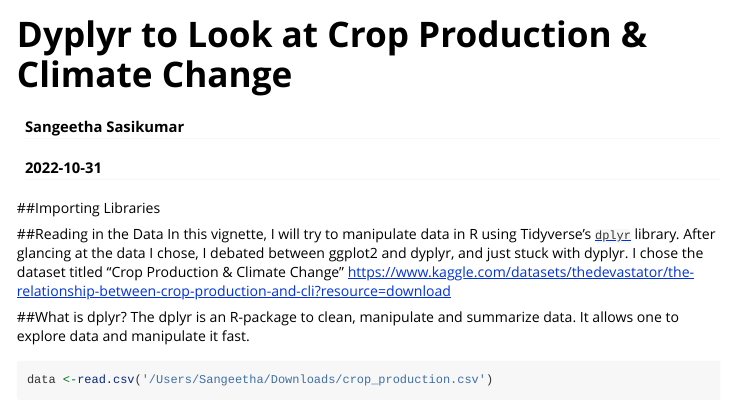
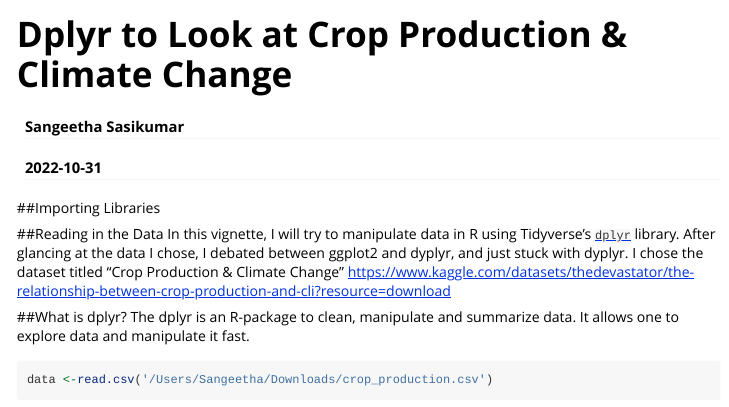
Before and after one commit to andrewbowen19/FALL2022TIDYVERSE, an R Markdown document (Tidyverse-create.Rmd): the page in a window 1100 px wide, from its top. Rendered offline with R 4.5, knitr and Pandoc, with nearby package versions; some code elsewhere in the file could not run offline; long lines of code are wrapped.

Commit message:
Update Tidyverse-create.Rmd

```diff
--- a/Tidyverse-create.Rmd
+++ b/Tidyverse-create.Rmd
@@ -1,5 +1,5 @@
 ---
-title: "Dyplyr to Look at Crop Production & Climate Change"
+title: "Dplyr to Look at Crop Production & Climate Change"
 author: "Sangeetha Sasikumar"
 date: "`r Sys.Date()`"
 output: rmarkdown::html_vignette
```
